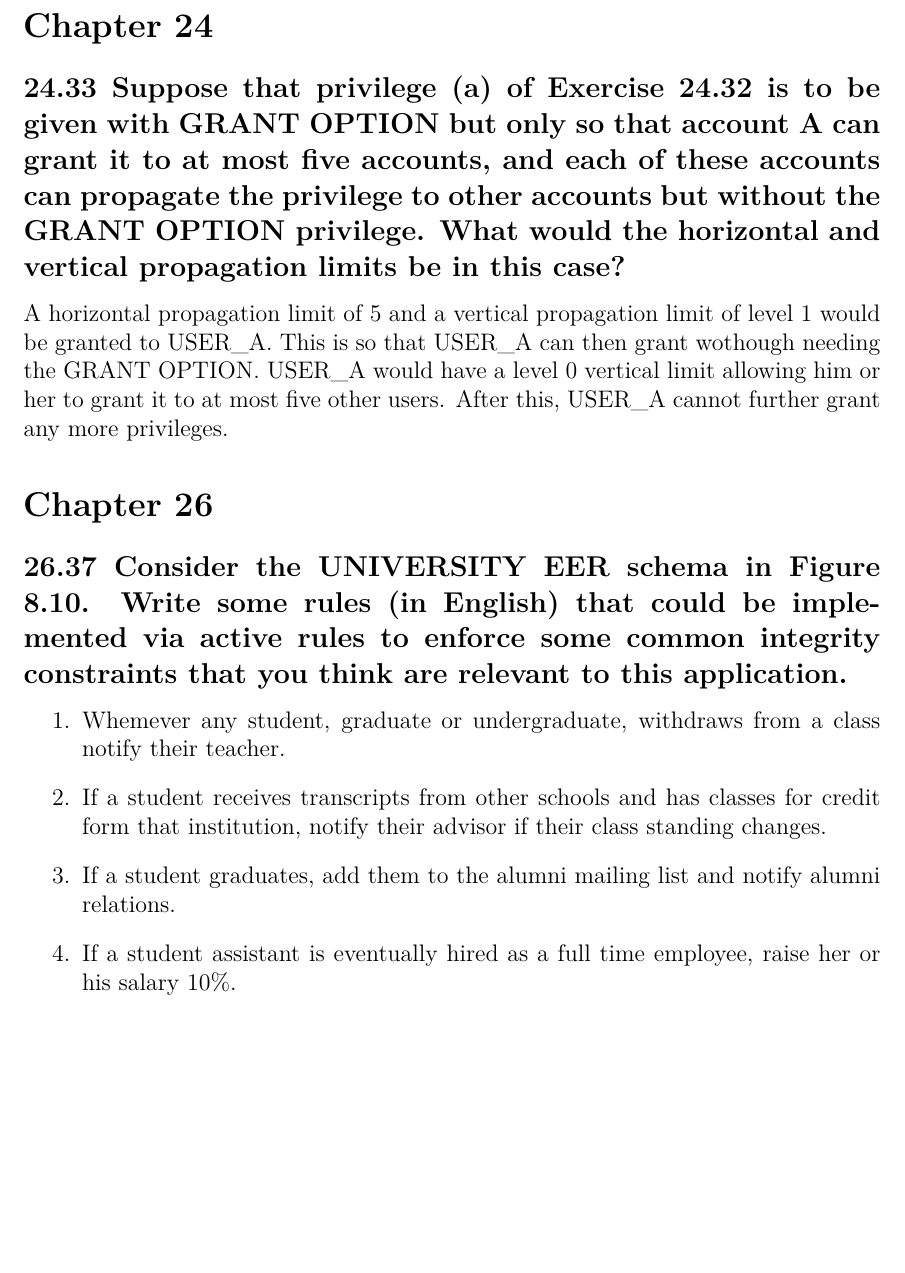
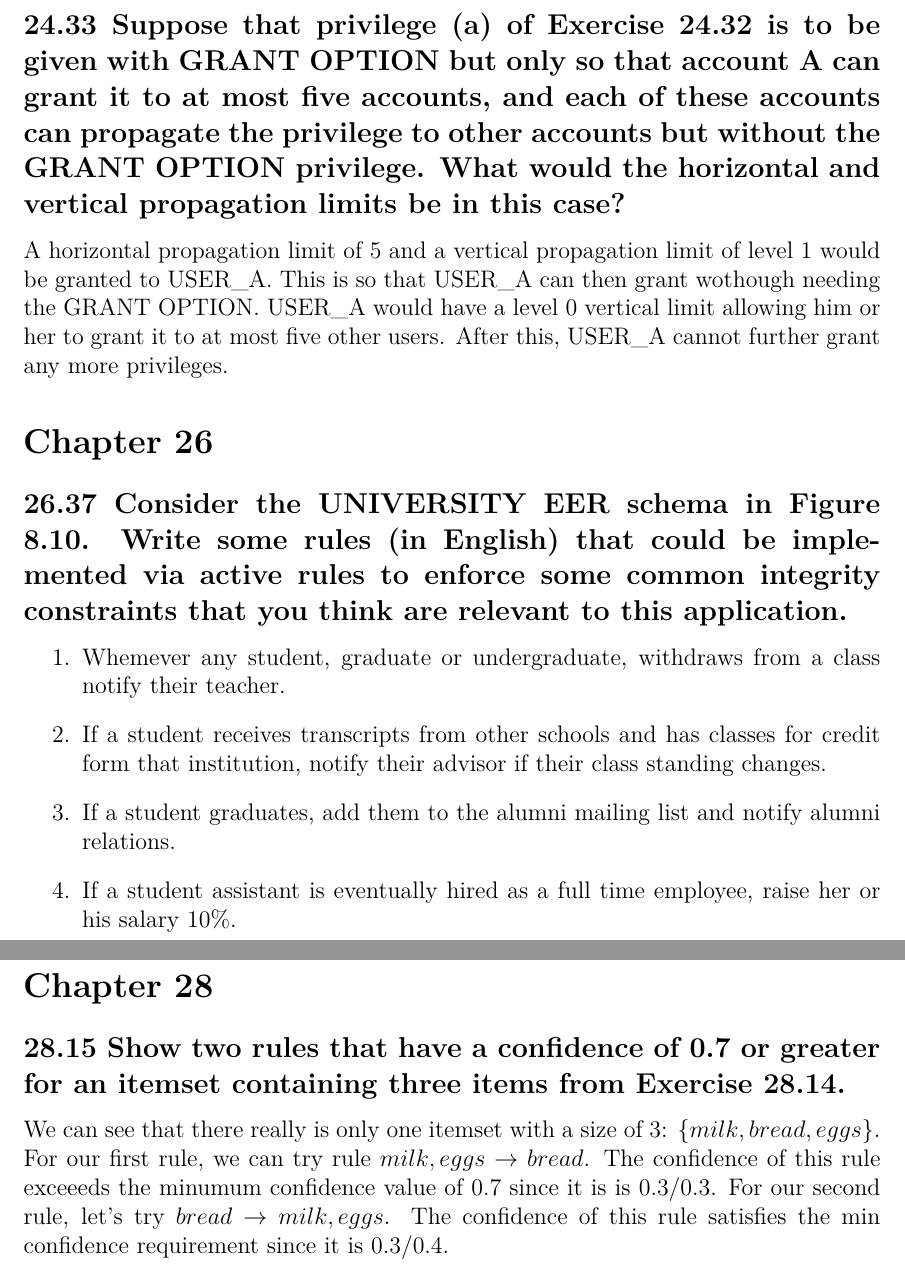
Before and after one commit to frodosamoa/cmsi486, a LaTeX problem sheet (exercises/exercises.tex, which reads exercises/chapters/chapter-28.tex): part of page 32 of 32 before the commit and two parts of pages 32 and 33 of 33 after it, the two joined at a grey line, cut at the place of the change, the shorter picture padded with empty space. Compiled offline with pdfLaTeX.

Commit message:
adding a question to Chapter 28

```diff
--- /dev/null
+++ b/exercises/chapters/chapter-28.tex
@@ -0,0 +1,8 @@
+\section*{Chapter 28}
+\addcontentsline{toc}{section}{Chapter 28}
+
+
+\subsection*{28.15 Show two rules that have a confidence of 0.7 or greater for an itemset containing three items from Exercise 28.14.}
+\addcontentsline{toc}{subsection}{28.15}
+
+We can see that there really is only one itemset with a size of 3: \{$milk, bread, eggs$\}. For our first rule, we can try rule $milk, eggs$ $\rightarrow$ $bread$. The confidence of this rule exceeeds the minumum confidence value of 0.7 since it is is $0.3/0.3$. For our second rule, let's try $bread$ $\rightarrow$ $milk, eggs$. The confidence of this rule satisfies the min confidence requirement since it is $0.3/0.4$.
--- a/exercises/exercises.tex
+++ b/exercises/exercises.tex
@@ -62,7 +62,7 @@ I selected around 40 questions from the 6$^{th}$ edition of \textit{Fundamentals
 \input{chapters/chapter-23.tex}
 \input{chapters/chapter-24.tex}
 \input{chapters/chapter-26.tex}
-% \input{chapters/chapter-28.tex}
+\input{chapters/chapter-28.tex}
 
 
 \end{document}
```
